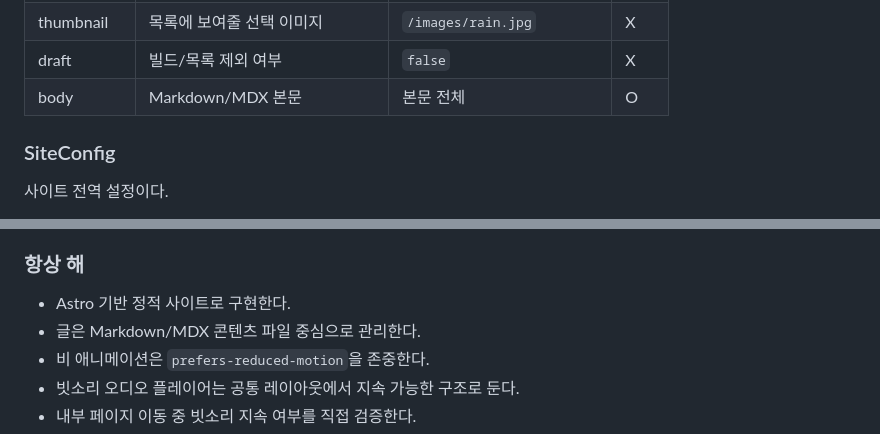
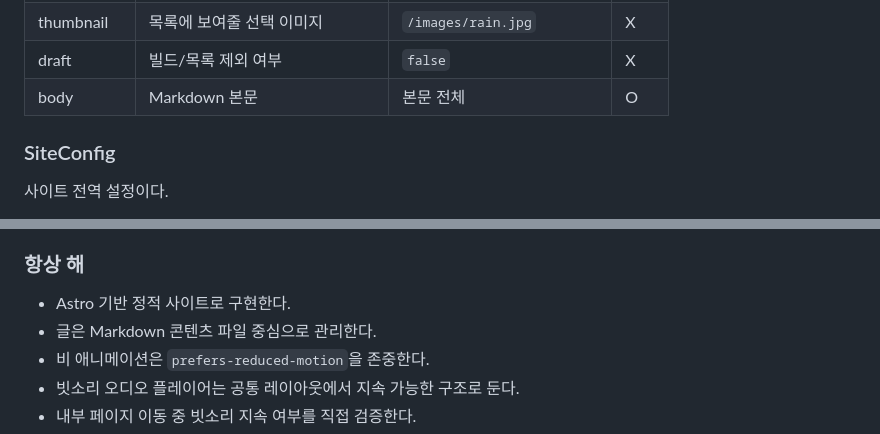
Before and after one commit to yooss2006/yooss2006.github.io, a Markdown page: docs/PRD.md, 2 parts joined by grey strips. GitHub-like rendering.

```diff
--- a/docs/PRD.md
+++ b/docs/PRD.md
@@ -185,7 +185,7 @@ GitHub Pages에 자연스럽게 배포할 수 있는 정적 사이트 구조를
 | tags | 보조 태그 목록 | `["Astro", "블로그"]` | X |
 | thumbnail | 목록에 보여줄 선택 이미지 | `/images/rain.jpg` | X |
 | draft | 빌드/목록 제외 여부 | `false` | X |
-| body | Markdown/MDX 본문 | 본문 전체 | O |
+| body | Markdown 본문 | 본문 전체 | O |
 
 ### SiteConfig
 
@@ -289,7 +291,7 @@ GitHub Pages에 자연스럽게 배포할 수 있는 정적 사이트 구조를
 ### 항상 해
 
 - Astro 기반 정적 사이트로 구현한다.
-- 글은 Markdown/MDX 콘텐츠 파일 중심으로 관리한다.
+- 글은 Markdown 콘텐츠 파일 중심으로 관리한다.
 - 비 애니메이션은 `prefers-reduced-motion`을 존중한다.
 - 빗소리 오디오 플레이어는 공통 레이아웃에서 지속 가능한 구조로 둔다.
 - 내부 페이지 이동 중 빗소리 지속 여부를 직접 검증한다.
```
Also changed, not shown: other parts of docs/PRD.md (+24 -22 lines).
